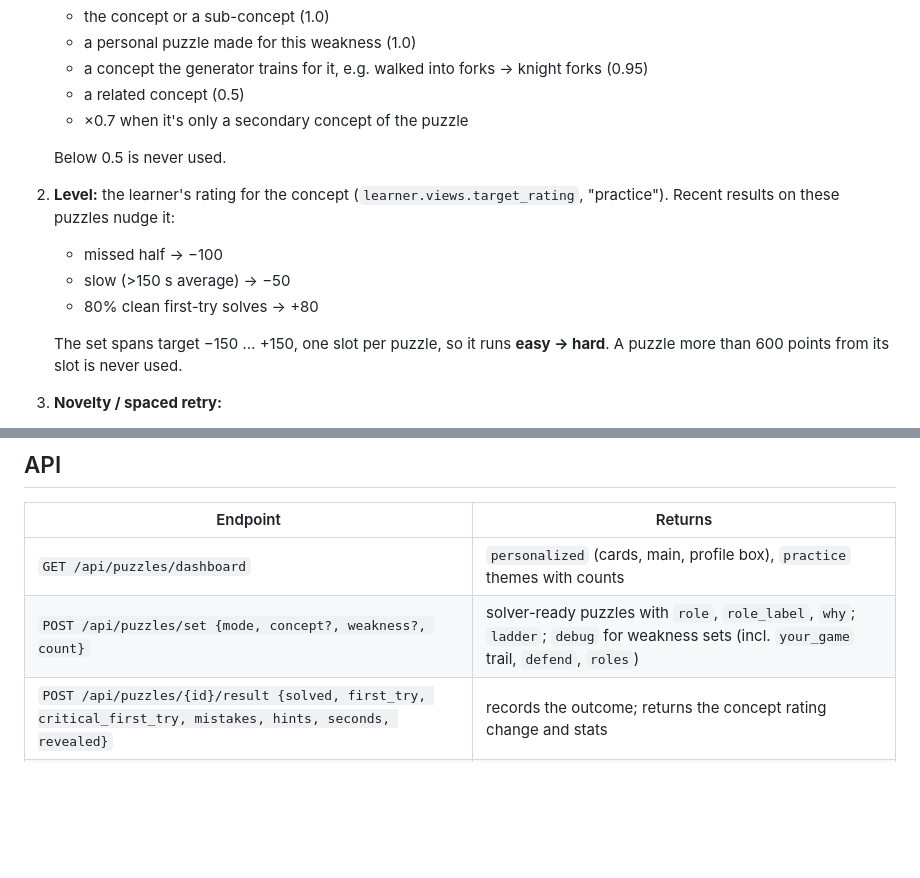
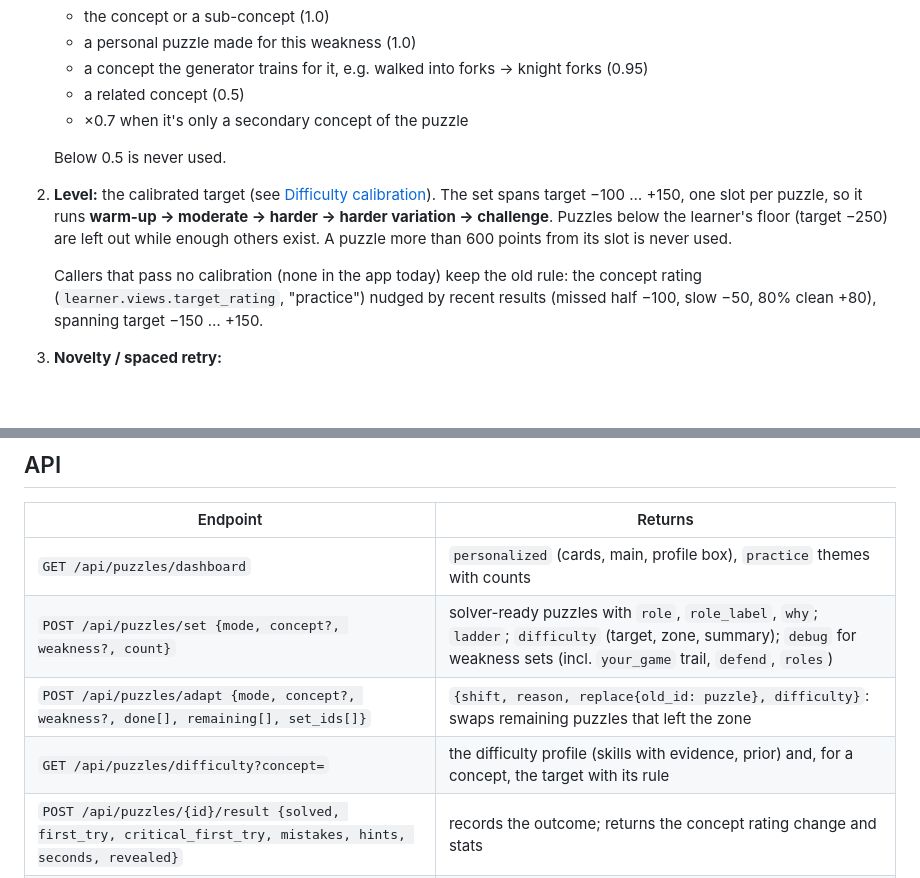
Before and after one commit to Raaniscool/ChessAI, a Markdown page: docs/PUZZLE_LIBRARY.md, 2 parts joined by grey strips. Drawn GitHub-style; blank space fills up the shorter version.

```diff
--- a/docs/PUZZLE_LIBRARY.md
+++ b/docs/PUZZLE_LIBRARY.md
@@ -117,14 +117,15 @@ Deterministic, so every puzzle has a reason the learner can read:
    - ×0.7 when it's only a secondary concept of the puzzle
 
    Below 0.5 is never used.
-2. **Level:** the learner's rating for the concept (`learner.views.target_rating`,
-   "practice"). Recent results on these puzzles nudge it:
-   - missed half → −100
-   - slow (>150 s average) → −50
-   - 80% clean first-try solves → +80
+2. **Level:** the calibrated target (see [Difficulty calibration](#difficulty-calibration)).
+   The set spans target −100 … +150, one slot per puzzle, so it runs **warm-up → moderate →
+   harder → harder variation → challenge**. Puzzles below the learner's floor (target −250)
+   are left out while enough others exist. A puzzle more than 600 points from its slot is never
+   used.
 
-   The set spans target −150 … +150, one slot per puzzle, so it runs **easy → hard**. A
-   puzzle more than 600 points from its slot is never used.
+   Callers that pass no calibration (none in the app today) keep the old rule: the concept
+   rating (`learner.views.target_rating`, "practice") nudged by recent results (missed half
+   −100, slow −50, 80% clean +80), spanning target −150 … +150.
 3. **Novelty / spaced retry:**
    - New puzzles come first.
    - A puzzle missed at least a day ago comes back as a retry ("Retry: you missed this
@@ -275,7 +330,9 @@ The shortfall goes to constrained generation for the exact concept, never to a g
 | Endpoint | Returns |
 |---|---|
 | `GET /api/puzzles/dashboard` | `personalized` (cards, main, profile box), `practice` themes with counts |
-| `POST /api/puzzles/set {mode, concept?, weakness?, count}` | solver-ready puzzles with `role`, `role_label`, `why`; `ladder`; `debug` for weakness sets (incl. `your_game` trail, `defend`, `roles`) |
+| `POST /api/puzzles/set {mode, concept?, weakness?, count}` | solver-ready puzzles with `role`, `role_label`, `why`; `ladder`; `difficulty` (target, zone, summary); `debug` for weakness sets (incl. `your_game` trail, `defend`, `roles`) |
+| `POST /api/puzzles/adapt {mode, concept?, weakness?, done[], remaining[], set_ids[]}` | `{shift, reason, replace{old_id: puzzle}, difficulty}`: swaps remaining puzzles that left the zone |
+| `GET /api/puzzles/difficulty?concept=` | the difficulty profile (skills with evidence, prior) and, for a concept, the target with its rule |
 | `POST /api/puzzles/{id}/result {solved, first_try, critical_first_try, mistakes, hints, seconds, revealed}` | records the outcome; returns the concept rating change and stats |
 | `GET /api/puzzles` | counts by type, tier and uniqueness |
 | `GET /api/puzzles/select?concept=&count=5` | the selection for a concept: puzzles with `reasons`, `stats`, `slot_rating`, `match`, plus `target_rating`, `shortfall` |
```
Also changed, not shown: other parts of docs/PUZZLE_LIBRARY.md (+54 -0 lines), docs/PERSONALIZATION.md (+4 -2 lines).
